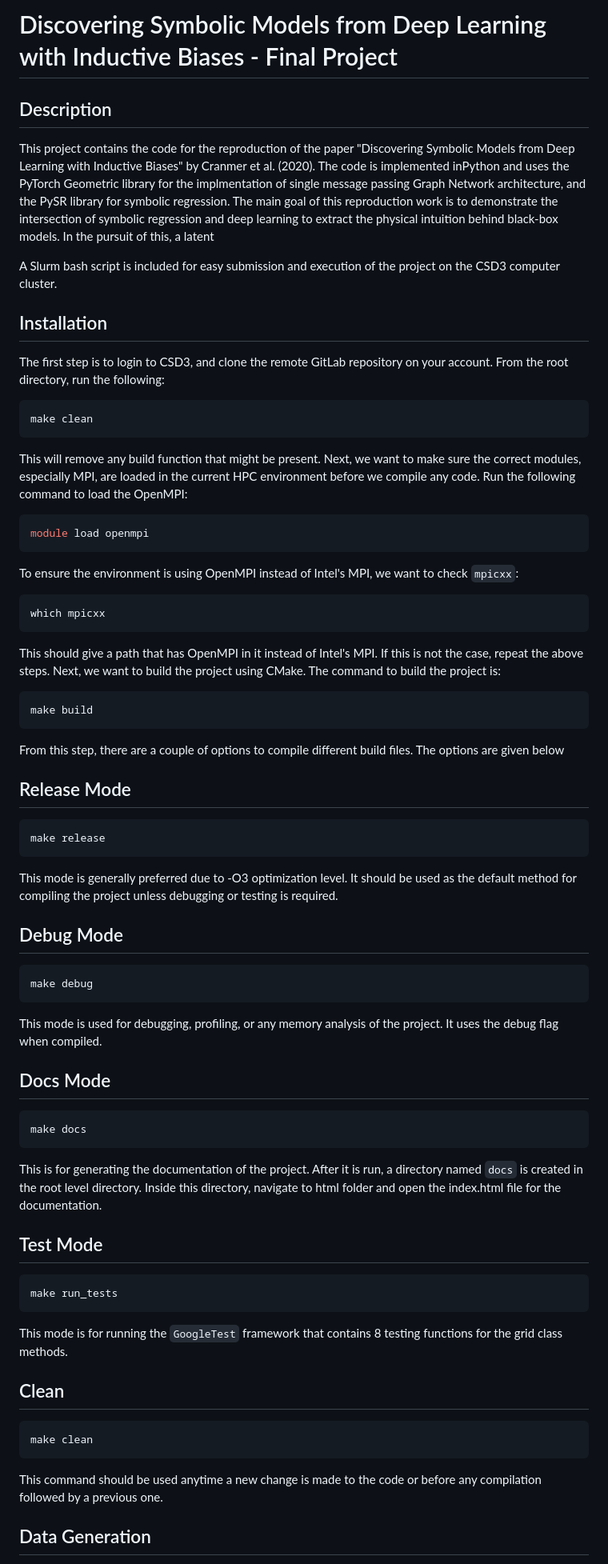
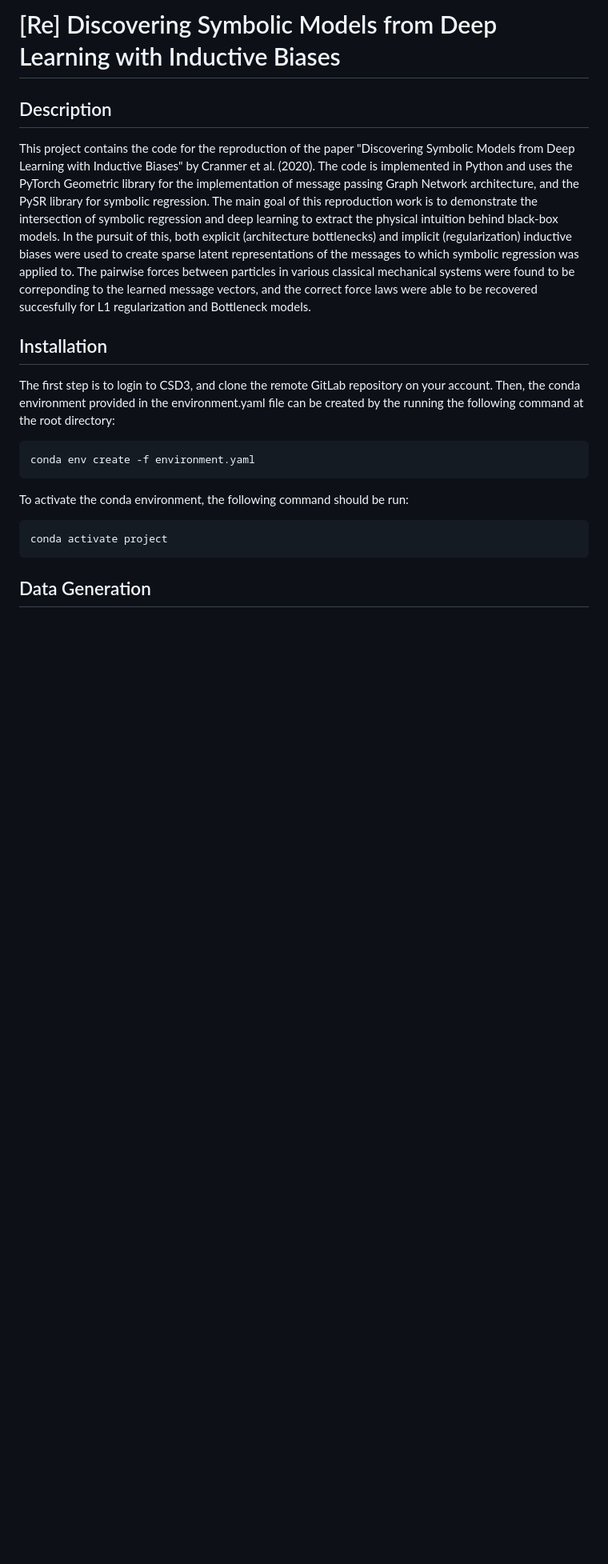
Before and after one commit to sdaloglu/GraphNetwork, a Markdown page: README.md, the part around one of its changes. Shown at 80% size. GitHub-like rendering; blank space fills up the shorter version.

Commit message:
Finalized the README.md

````diff
--- a/README.md
+++ b/README.md
@@ -1,67 +1,24 @@
-# Discovering Symbolic Models from Deep Learning with Inductive Biases - Final Project
+# [Re] Discovering Symbolic Models from Deep Learning with Inductive Biases
 
 ## Description
 
-This project contains the code for the reproduction of the paper "Discovering Symbolic Models from Deep Learning with Inductive Biases" by Cranmer et al. (2020). The code is implemented inPython and uses the PyTorch Geometric library for the implmentation of single message passing Graph Network architecture, and the PySR library for symbolic regression. The main goal of this reproduction work is to demonstrate the intersection of symbolic regression and deep learning to extract the physical intuition behind black-box models. In the pursuit of this, a latent
+This project contains the code for the reproduction of the paper "Discovering Symbolic Models from Deep Learning with Inductive Biases" by Cranmer et al. (2020). The code is implemented in Python and uses the PyTorch Geometric library for the implementation of message passing Graph Network architecture, and the PySR library for symbolic regression. The main goal of this reproduction work is to demonstrate the intersection of symbolic regression and deep learning to extract the physical intuition behind black-box models. In the pursuit of this, both explicit (architecture bottlenecks) and implicit (regularization) inductive biases were used to create sparse latent representations of the messages to which symbolic regression was applied to. The pairwise forces between particles in various classical mechanical systems were found to be correponding to the learned message vectors, and the correct force laws were able to be recovered succesfully for L1 regularization and Bottleneck models.
 
-A Slurm bash script is included for easy submission and execution of the project on the CSD3 computer cluster.
+
 
 ## Installation
-The first step is to login to CSD3, and clone the remote GitLab repository on your account. From the root directory, run the following:
+The first step is to login to CSD3, and clone the remote GitLab repository on your account. Then, the conda environment provided in the environment.yaml file can be created by the running the following command at the root directory:
+
 
 ```bash
-make clean
+conda env create -f environment.yaml
 ```
-This will remove any build function that might be present. Next, we want to make sure the correct modules, especially MPI, are loaded in the current HPC environment before we compile any code. Run the following command to load the OpenMPI:
+
+To activate the conda environment, the following command should be run:
 
 ```bash
-module load openmpi
+conda activate project
 ```
-To ensure the environment is using OpenMPI instead of Intel's MPI, we want to check `mpicxx`:
-
-```bash
-which mpicxx
-```
-
-This should give a path that has OpenMPI in it instead of Intel's MPI. If this is not the case, repeat the above steps. Next, we want to build the project using CMake. The command to build the project is:
-
-```bash
-make build
-```
-From this step, there are a couple of options to compile different build files. The options are given below
-
-## Release Mode
-
-```bash
-make release
-```
-This mode is generally preferred due to -O3 optimization level. It should be used as the default method for compiling the project unless debugging or testing is required.
-
-## Debug Mode
-
-```bash
-make debug
-```
-This mode is used for debugging, profiling, or any memory analysis of the project. It uses the debug flag when compiled.
-
-## Docs Mode
-```bash
-make docs
-```
-This is for generating the documentation of the project. After it is run, a directory named `docs` is created in the root level directory. Inside this directory, navigate to html folder and open the index.html file for the documentation.
-
-## Test Mode
-```bash
-make run_tests
-```
-This mode is for running the `GoogleTest` framework that contains 8 testing functions for the grid class methods.
-
-## Clean
-```bash
-make clean
-```
-This command should be used anytime a new change is made to the code or before any compilation followed by a previous one.
-
 
 ## Data Generation
 
````
Also changed, not shown: other parts of README.md (+40 -45 lines).
